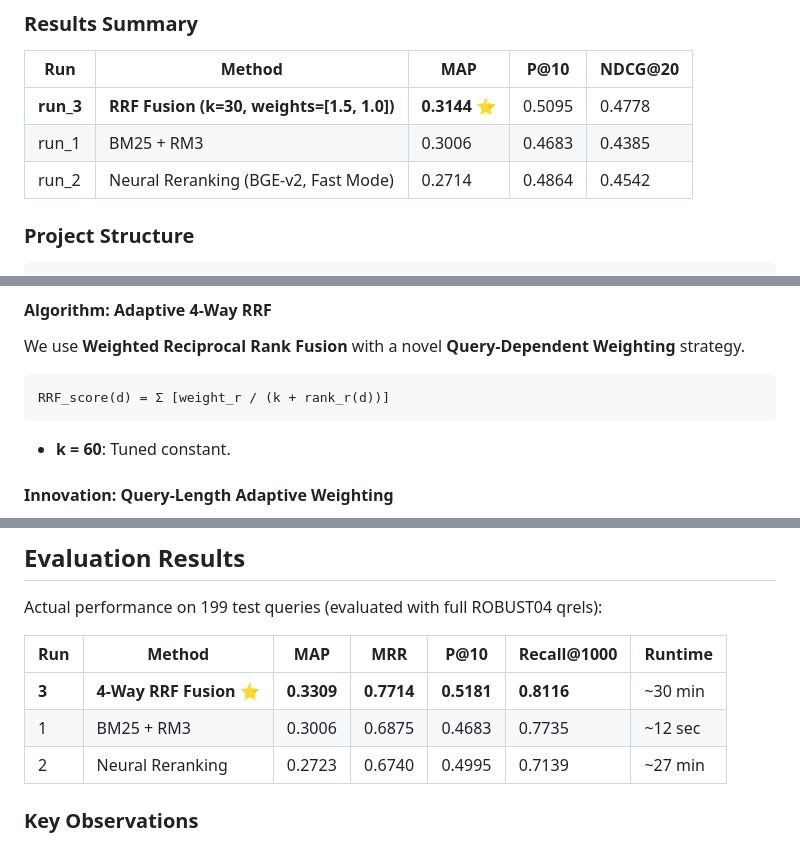
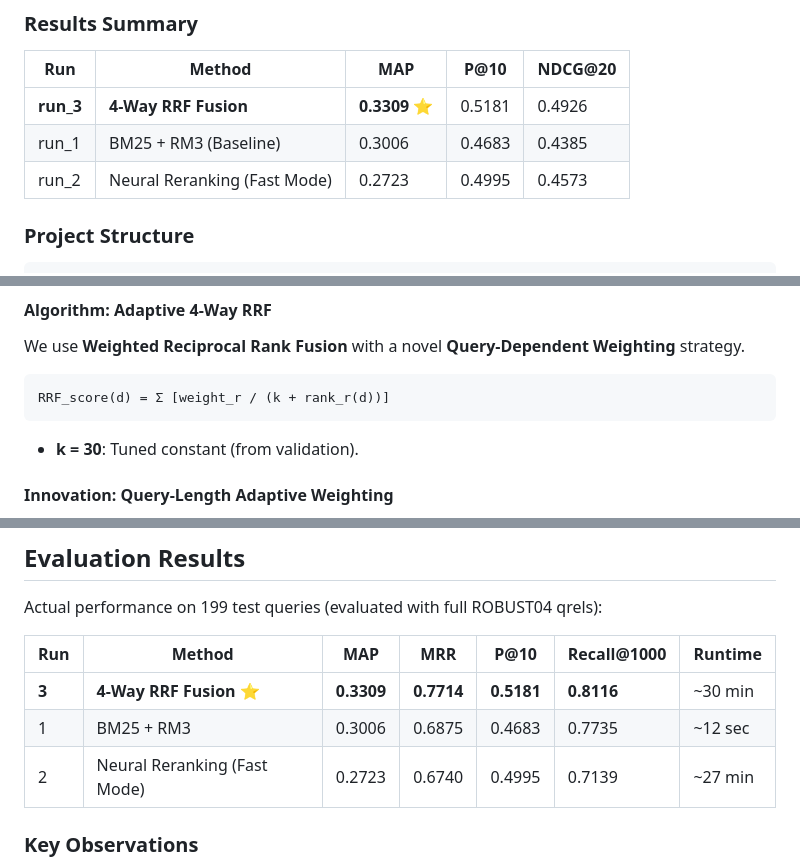
Before and after one commit to HershelT/QuadRank-Robust04, a Markdown page: README.md, 3 parts joined by grey strips. Rendered like a GitHub page.

Commit message:
docs: Update README with corrected performance metrics and method descriptions for 4-Way RRF Fusion

````diff
--- a/README.md
+++ b/README.md
@@ -34,9 +34,9 @@ The system is designed to run on consumer hardware with 8GB VRAM and produces ou
 
 | Run | Method | MAP | P@10 | NDCG@20 |
 |-----|--------|-----|------|--------|
-| **run_3** | **RRF Fusion (k=30, weights=[1.5, 1.0])** | **0.3144** ⭐ | 0.5095 | 0.4778 |
-| run_1 | BM25 + RM3 | 0.3006 | 0.4683 | 0.4385 |
-| run_2 | Neural Reranking (BGE-v2, Fast Mode) | 0.2714 | 0.4864 | 0.4542 |
+| **run_3** | **4-Way RRF Fusion** | **0.3309** ⭐ | 0.5181 | 0.4926 |
+| run_1 | BM25 + RM3 (Baseline) | 0.3006 | 0.4683 | 0.4385 |
+| run_2 | Neural Reranking (Fast Mode) | 0.2723 | 0.4995 | 0.4573 |
 
 ### Project Structure
 
@@ -389,7 +389,7 @@ We use **Weighted Reciprocal Rank Fusion** with a novel **Query-Dependent Weight
 ```
 RRF_score(d) = Σ [weight_r / (k + rank_r(d))]
 ```
-*   **k = 60**: Tuned constant.
+*   **k = 30**: Tuned constant (from validation).
 
 #### Innovation: Query-Length Adaptive Weighting
 
@@ -467,7 +467,7 @@ Actual performance on 199 test queries (evaluated with full ROBUST04 qrels):
 |-----|--------|-----|-----|------|-------------|---------|
 | **3** | **4-Way RRF Fusion** ⭐ | **0.3309** | **0.7714** | **0.5181** | **0.8116** | ~30 min |
 | 1 | BM25 + RM3 | 0.3006 | 0.6875 | 0.4683 | 0.7735 | ~12 sec |
-| 2 | Neural Reranking | 0.2723 | 0.6740 | 0.4995 | 0.7139 | ~27 min |
+| 2 | Neural Reranking (Fast Mode) | 0.2723 | 0.6740 | 0.4995 | 0.7139 | ~27 min |
 
 ### Key Observations
 1. **RRF Fusion is the clear winner** (+10% over BM25, +21% over Neural), proving that combining diverse signals (Lexical + Semantic + LLM) outperforms any single method.
````
